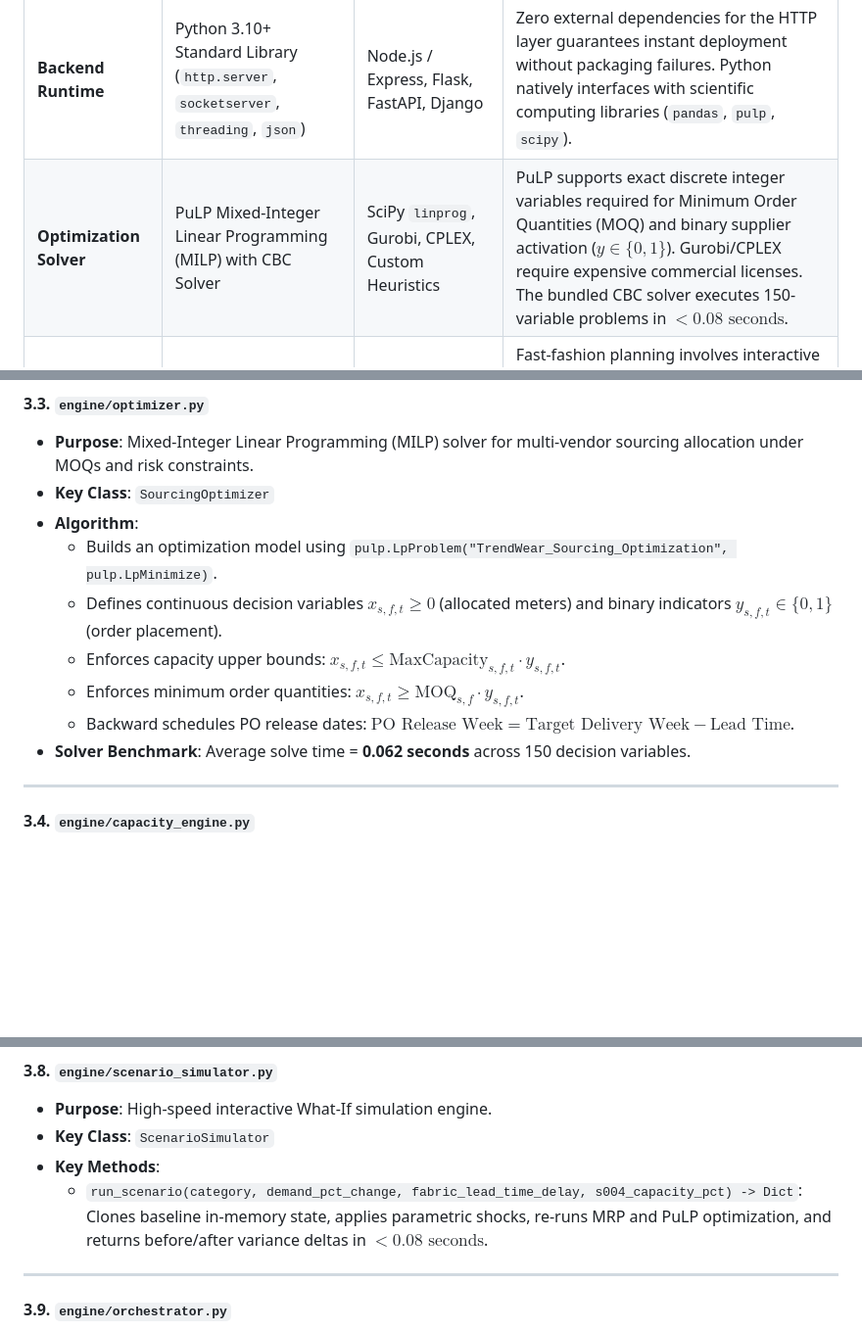
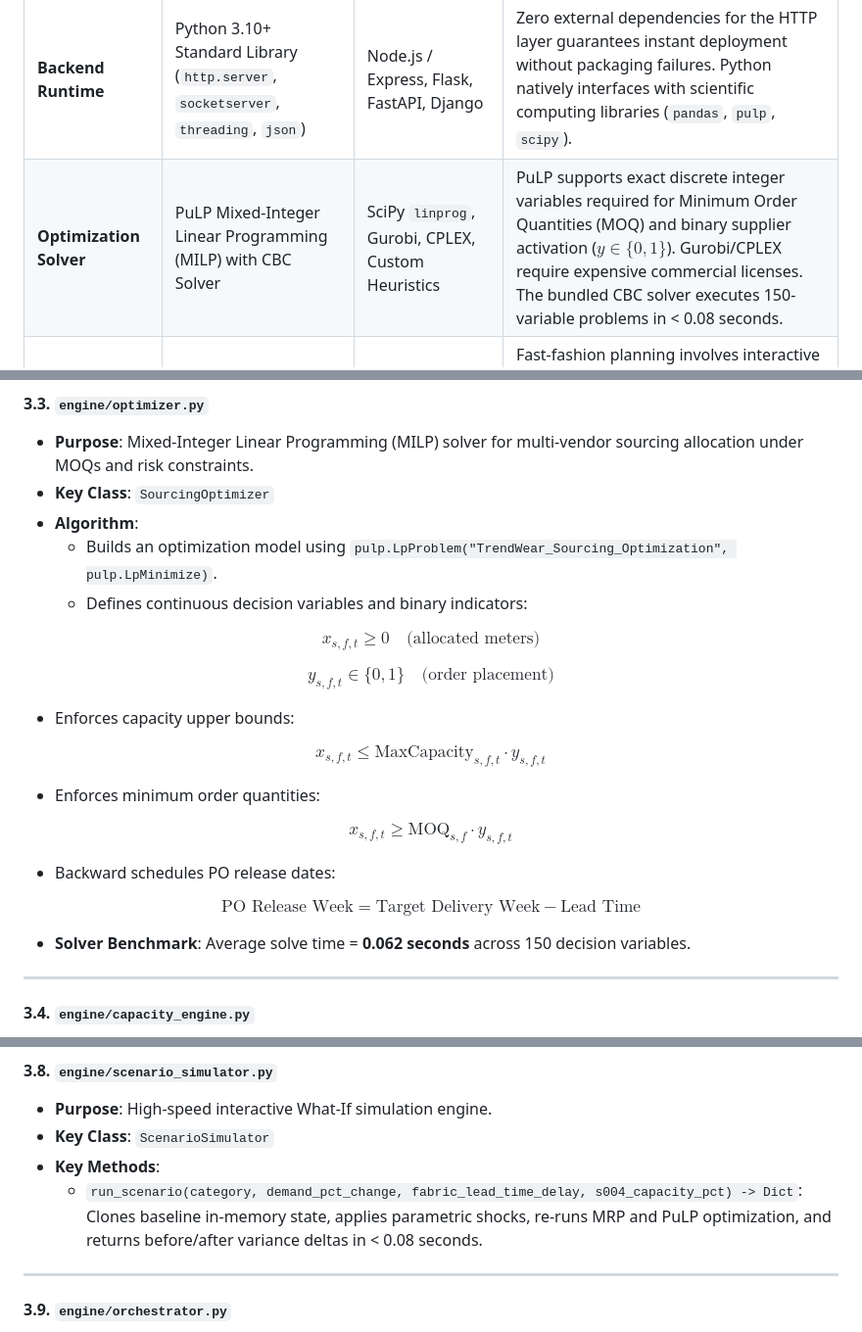
Before and after one commit to notsooamit/trendwear-integrated-sop, a Markdown page: docs/ARCHITECTURE_SPECIFICATION.md, 3 parts joined by grey strips. Shown at 98% size. Rendered like a GitHub page; blank space fills up the shorter version.

Commit message:
fix(docs): fix inline math and <0.08 rendering in ARCHITECTURE_SPECIFICATION.md

```diff
--- a/docs/ARCHITECTURE_SPECIFICATION.md
+++ b/docs/ARCHITECTURE_SPECIFICATION.md
@@ -55,7 +55,7 @@ flowchart TD
 | Layer / Tool | Technology Selected | Alternatives Considered | Technical Justification and Trade-off Analysis |
 |---|---|---|---|
 | **Backend Runtime** | Python 3.10+ Standard Library (`http.server`, `socketserver`, `threading`, `json`) | Node.js / Express, Flask, FastAPI, Django | Zero external dependencies for the HTTP layer guarantees instant deployment without packaging failures. Python natively interfaces with scientific computing libraries (`pandas`, `pulp`, `scipy`). |
-| **Optimization Solver** | PuLP Mixed-Integer Linear Programming (MILP) with CBC Solver | SciPy `linprog`, Gurobi, CPLEX, Custom Heuristics | PuLP supports exact discrete integer variables required for Minimum Order Quantities (MOQ) and binary supplier activation ($y \in \{0,1\}$). Gurobi/CPLEX require expensive commercial licenses. The bundled CBC solver executes 150-variable problems in $<0.08\text{ seconds}$. |
+| **Optimization Solver** | PuLP Mixed-Integer Linear Programming (MILP) with CBC Solver | SciPy `linprog`, Gurobi, CPLEX, Custom Heuristics | PuLP supports exact discrete integer variables required for Minimum Order Quantities (MOQ) and binary supplier activation ($y \in \{0,1\}$). Gurobi/CPLEX require expensive commercial licenses. The bundled CBC solver executes 150-variable problems in &lt; 0.08 seconds. |
 | **Data Processing Layer** | Pandas In-Memory Vectorized DataFrames | SQLite, PostgreSQL, DuckDB, Polars | Fast-fashion planning involves interactive matrix operations (BOM explosion across 50 styles $\times$ 30 fabrics). In-memory DataFrames provide microsecond slicing without database connection overhead or disk lock bottlenecks. |
 | **Client Core** | Vanilla ES6+ JavaScript & HTML5 Semantic Structure | React, Angular, Vue, Next.js | Eliminates heavy node_modules dependencies, Webpack/Vite build steps, and hydration delays. Pure ES6 executes instantaneously in any modern browser with zero build pipeline friction. |
 | **Styling & Design System** | Vanilla CSS3 (Custom Design Tokens, Flexbox, CSS Grid, Glassmorphism) | Tailwind CSS, Bootstrap, Material UI | Total control over typography, custom micro-meters, glassmorphism cards, and responsive sidebar filters without CSS purging bugs or framework version incompatibilities. |
@@ -99,10 +99,33 @@ $$
 * **Key Class**: `SourcingOptimizer`
 * **Algorithm**:
   - Builds an optimization model using `pulp.LpProblem("TrendWear_Sourcing_Optimization", pulp.LpMinimize)`.
-  - Defines continuous decision variables $x_{s, f, t} \ge 0$ (allocated meters) and binary indicators $y_{s, f, t} \in \{0, 1\}$ (order placement).
-  - Enforces capacity upper bounds: $x_{s, f, t} \le \text{MaxCapacity}_{s, f, t} \cdot y_{s, f, t}$.
-  - Enforces minimum order quantities: $x_{s, f, t} \ge \text{MOQ}_{s, f} \cdot y_{s, f, t}$.
-  - Backward schedules PO release dates: $\text{PO Release Week} = \text{Target Delivery Week} - \text{Lead Time}$.
+  - Defines continuous decision variables and binary indicators:
+
+$$
+x_{s, f, t} \ge 0 \quad \text{(allocated meters)}
+$$
+
+$$
+y_{s, f, t} \in \{0, 1\} \quad \text{(order placement)}
+$$
+
+  - Enforces capacity upper bounds:
+
+$$
+x_{s, f, t} \le \text{MaxCapacity}_{s, f, t} \cdot y_{s, f, t}
+$$
+
+  - Enforces minimum order quantities:
+
+$$
+x_{s, f, t} \ge \text{MOQ}_{s, f} \cdot y_{s, f, t}
+$$
+
+  - Backward schedules PO release dates:
+
+$$
+\text{PO Release Week} = \text{Target Delivery Week} - \text{Lead Time}
+$$
 * **Solver Benchmark**: Average solve time = **0.062 seconds** across 150 decision variables.
 
 ---
@@ -156,7 +179,7 @@ $$
 * **Purpose**: High-speed interactive What-If simulation engine.
 * **Key Class**: `ScenarioSimulator`
 * **Key Methods**:
-  - `run_scenario(category, demand_pct_change, fabric_lead_time_delay, s004_capacity_pct) -> Dict`: Clones baseline in-memory state, applies parametric shocks, re-runs MRP and PuLP optimization, and returns before/after variance deltas in $<0.08\text{ seconds}$.
+  - `run_scenario(category, demand_pct_change, fabric_lead_time_delay, s004_capacity_pct) -> Dict`: Clones baseline in-memory state, applies parametric shocks, re-runs MRP and PuLP optimization, and returns before/after variance deltas in &lt; 0.08 seconds.
 
 ---
 
```
